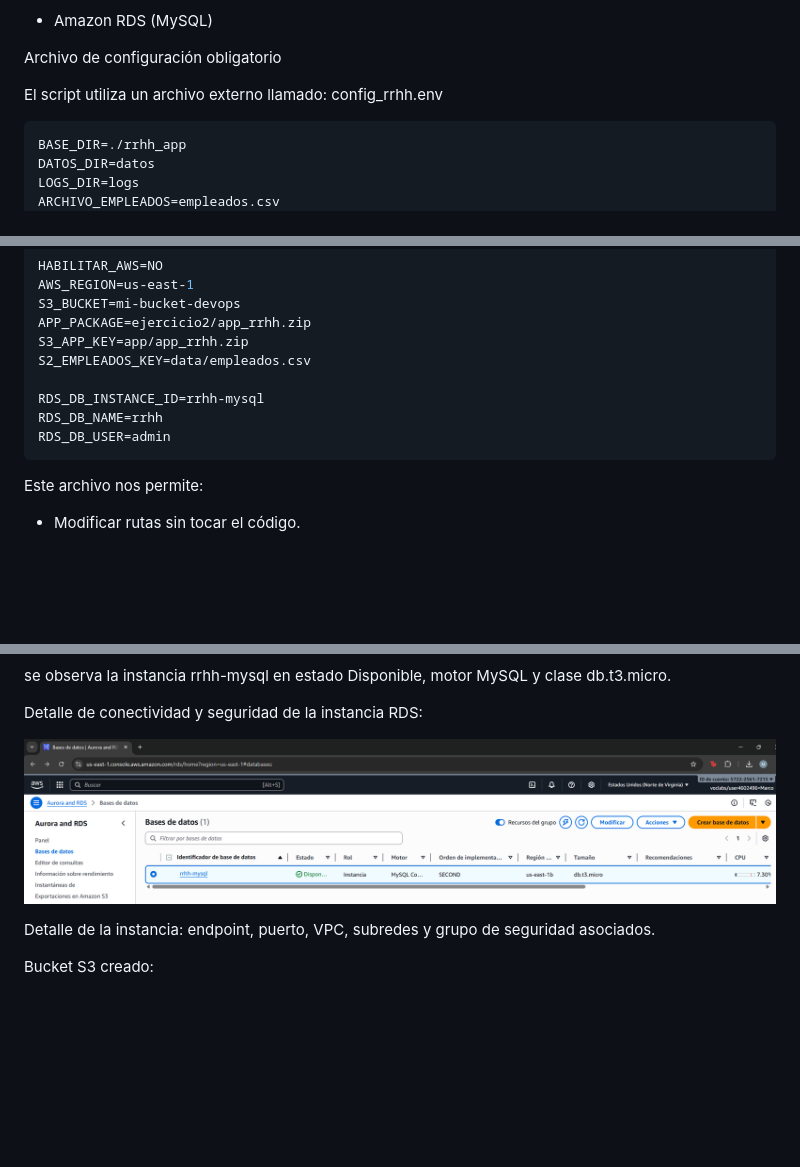
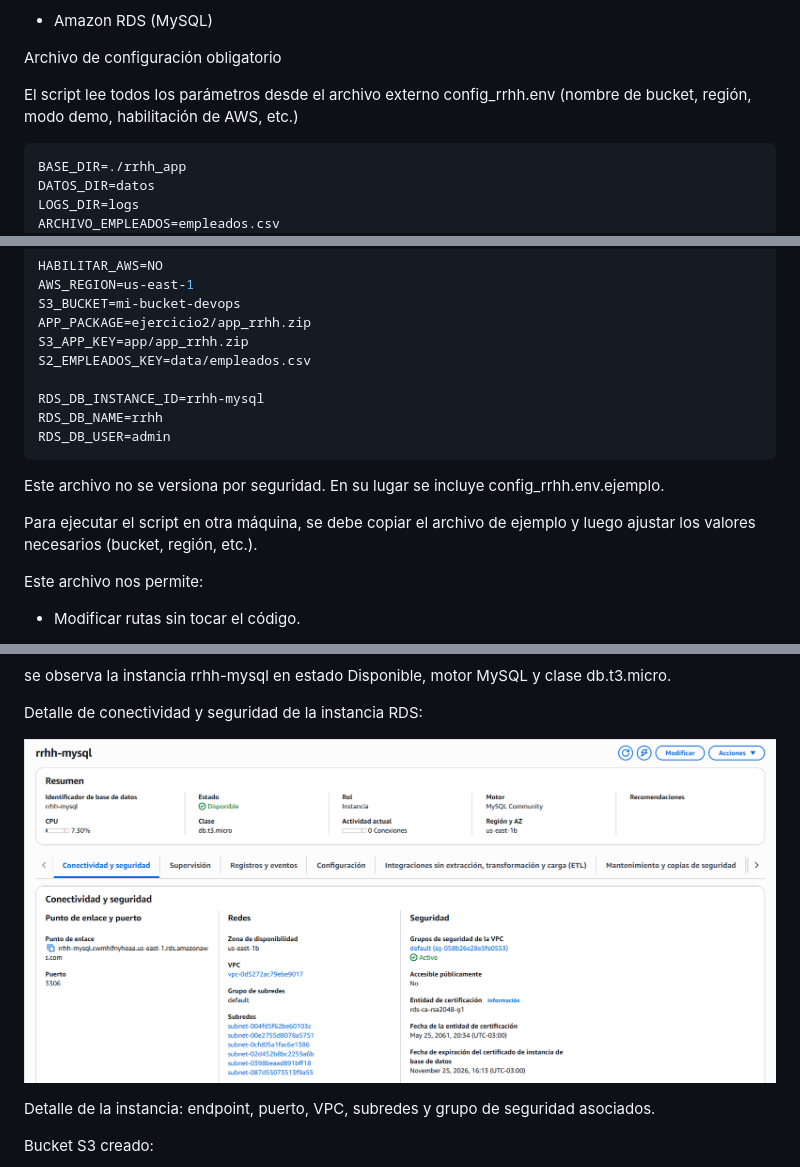
Before and after one commit to marcodm104/obligatorio-devops-2025, a Markdown page: README.md, 3 parts joined by grey strips. Drawn GitHub-style; blank space fills up the shorter version.

Commit message:
Ajustando README

````diff
--- a/README.md
+++ b/README.md
@@ -336,7 +337,7 @@ Se requiere una cuenta AWS Academy con permisos sobre:
 
 Archivo de configuración obligatorio
 
-El script utiliza un archivo externo llamado: config_rrhh.env
+El script lee todos los parámetros desde el archivo externo config_rrhh.env (nombre de bucket, región, modo demo, habilitación de AWS, etc.)
 ```bash
 BASE_DIR=./rrhh_app
 DATOS_DIR=datos
@@ -356,6 +357,10 @@ RDS_DB_INSTANCE_ID=rrhh-mysql
 RDS_DB_NAME=rrhh
 RDS_DB_USER=admin
 ```
+Este archivo no se versiona por seguridad. En su lugar se incluye config_rrhh.env.ejemplo.
+
+Para ejecutar el script en otra máquina, se debe copiar el archivo de ejemplo y luego ajustar los valores necesarios (bucket, región, etc.).
+
 Este archivo nos permite:
 
 - Modificar rutas sin tocar el código.
@@ -463,7 +466,7 @@ se observa la instancia rrhh-mysql en estado Disponible, motor MySQL y clase db.
 
 Detalle de conectividad y seguridad de la instancia RDS:
 
-![Detalle instancia RDS](Docs/img/rds_instancia.png)
+![Detalle instancia RDS](Docs/img/rds_detalle.png)
 
 Detalle de la instancia: endpoint, puerto, VPC, subredes y grupo de seguridad asociados.
 
````
Also changed, not shown: other parts of README.md (+29 -32 lines).
